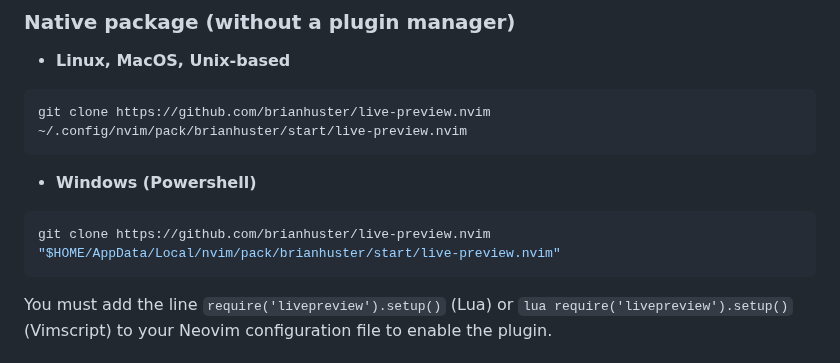
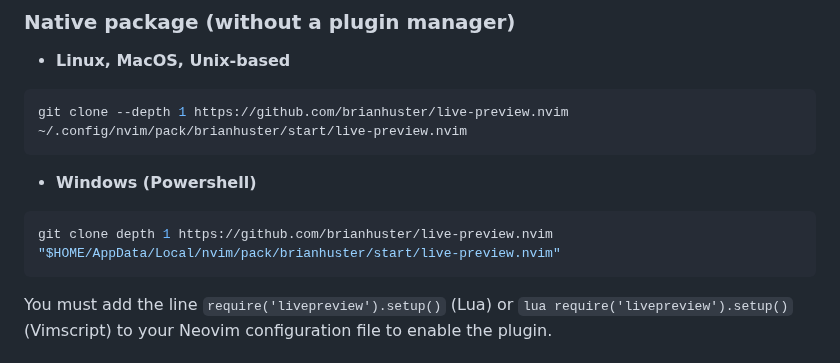
Before and after one commit to brianhuster/live-preview.nvim, a Markdown page: README.md, the part around the change. Rendered like a GitHub page.

Commit message:
update instruction on manual install

````diff
--- a/README.md
+++ b/README.md
@@ -64,13 +64,13 @@ lua require('livepreview').setup(vim.g.livepreview_config)
 - **Linux, MacOS, Unix-based**
 
 ```sh
-git clone https://github.com/brianhuster/live-preview.nvim ~/.config/nvim/pack/brianhuster/start/live-preview.nvim
+git clone --depth 1 https://github.com/brianhuster/live-preview.nvim ~/.config/nvim/pack/brianhuster/start/live-preview.nvim
 ```
 
 - **Windows (Powershell)**
 
 ```powershell
-git clone https://github.com/brianhuster/live-preview.nvim "$HOME/AppData/Local/nvim/pack/brianhuster/start/live-preview.nvim"
+git clone depth 1 https://github.com/brianhuster/live-preview.nvim "$HOME/AppData/Local/nvim/pack/brianhuster/start/live-preview.nvim"
 ```
 
 You must add the line `require('livepreview').setup()` (Lua) or `lua require('livepreview').setup()` (Vimscript) to your Neovim configuration file to enable the plugin.
````
